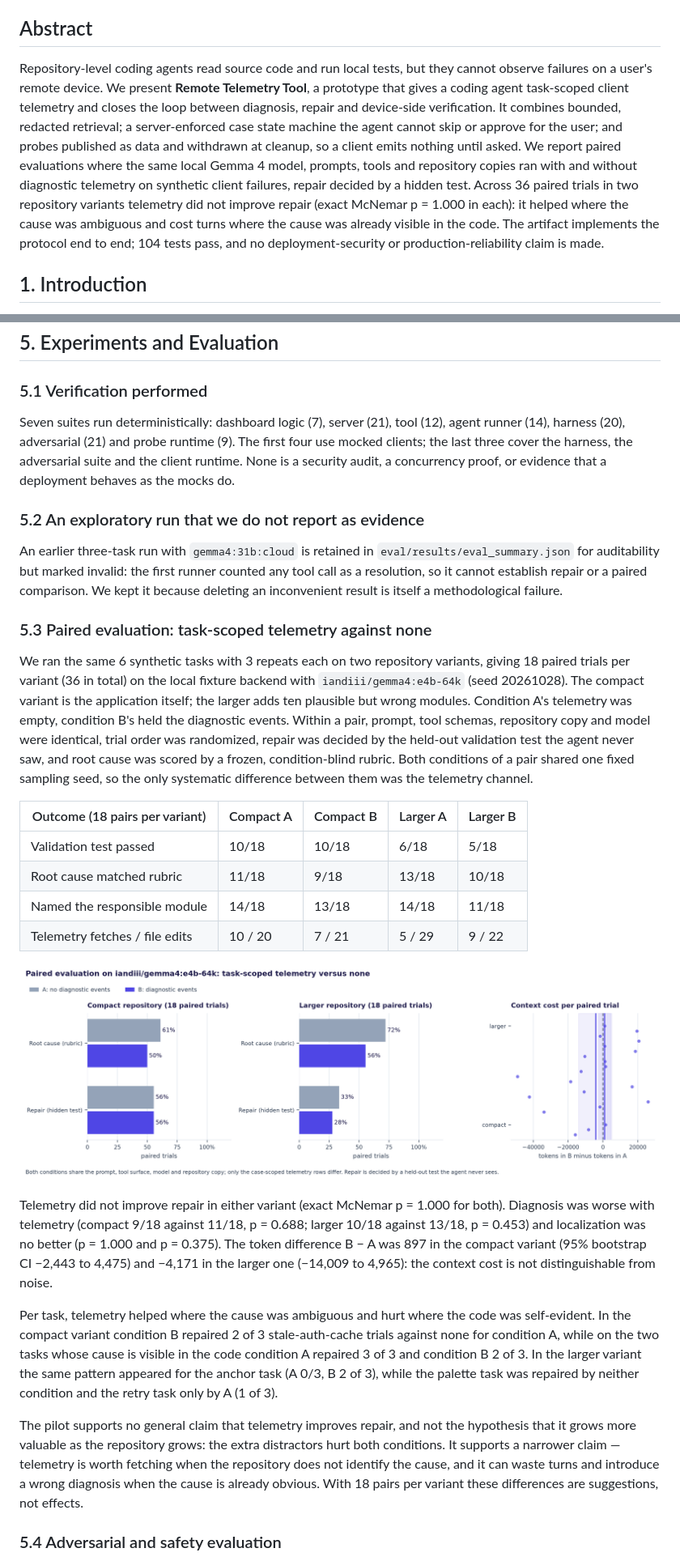
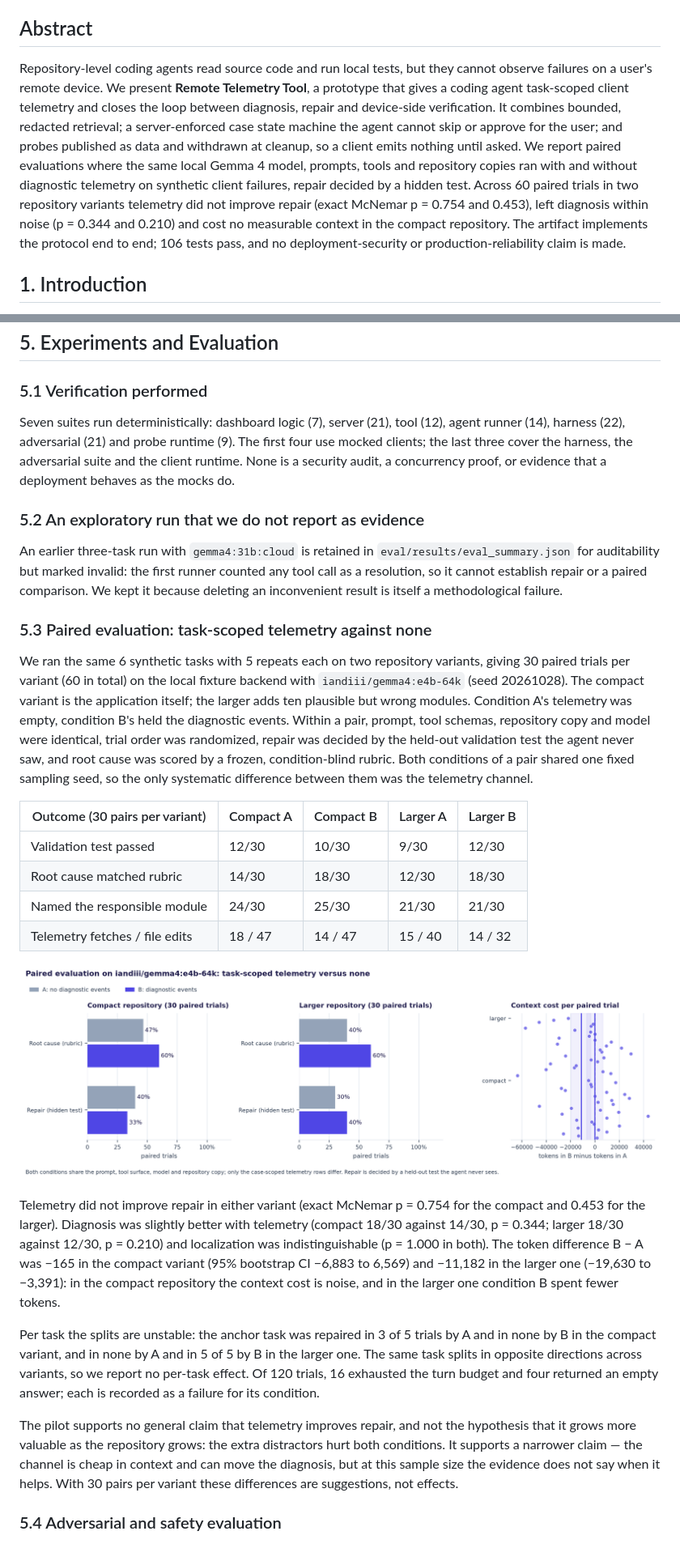
Before and after one commit to kaggle-llm/Remote-Telemetry-Tool-Closed-Loop-Debugging-for-Repository-Level-Coding-Agents, a Markdown page: kaggle_submission/writeup.md, 2 parts joined by grey strips. Shown: that part at 81% size. GitHub-like rendering; pictures changed too: kaggle_submission/figures/figure_ab_results.png.

Commit message:
docs(docs): update evaluation results and paper draft for telemetry tool
Update documentation, paper draft, PDF, and figures to reflect the latest evaluation results with 60 paired trials and 106 passing tests.

```diff
--- a/kaggle_submission/writeup.md
+++ b/kaggle_submission/writeup.md
@@ -4,7 +4,7 @@
 
 ## Abstract
 
-Repository-level coding agents read source code and run local tests, but they cannot observe failures on a user's remote device. We present **Remote Telemetry Tool**, a prototype that gives a coding agent task-scoped client telemetry and closes the loop between diagnosis, repair and device-side verification. It combines bounded, redacted retrieval; a server-enforced case state machine the agent cannot skip or approve for the user; and probes published as data and withdrawn at cleanup, so a client emits nothing until asked. We report paired evaluations where the same local Gemma 4 model, prompts, tools and repository copies ran with and without diagnostic telemetry on synthetic client failures, repair decided by a hidden test. Across 36 paired trials in two repository variants telemetry did not improve repair (exact McNemar p = 1.000 in each): it helped where the cause was ambiguous and cost turns where the cause was already visible in the code. The artifact implements the protocol end to end; 104 tests pass, and no deployment-security or production-reliability claim is made.
+Repository-level coding agents read source code and run local tests, but they cannot observe failures on a user's remote device. We present **Remote Telemetry Tool**, a prototype that gives a coding agent task-scoped client telemetry and closes the loop between diagnosis, repair and device-side verification. It combines bounded, redacted retrieval; a server-enforced case state machine the agent cannot skip or approve for the user; and probes published as data and withdrawn at cleanup, so a client emits nothing until asked. We report paired evaluations where the same local Gemma 4 model, prompts, tools and repository copies ran with and without diagnostic telemetry on synthetic client failures, repair decided by a hidden test. Across 60 paired trials in two repository variants telemetry did not improve repair (exact McNemar p = 0.754 and 0.453), left diagnosis within noise (p = 0.344 and 0.210) and cost no measurable context in the compact repository. The artifact implements the protocol end to end; 106 tests pass, and no deployment-security or production-reliability claim is made.
 
 ## 1. Introduction
 
@@ -91,7 +91,7 @@ The device half is a library, not a script. `ai_client_demo/probe_runtime.py` po
 
 ### 5.1 Verification performed
 
-Seven suites run deterministically: dashboard logic (7), server (21), tool (12), agent runner (14), harness (20), adversarial (21) and probe runtime (9). The first four use mocked clients; the last three cover the harness, the adversarial suite and the client runtime. None is a security audit, a concurrency proof, or evidence that a deployment behaves as the mocks do.
+Seven suites run deterministically: dashboard logic (7), server (21), tool (12), agent runner (14), harness (22), adversarial (21) and probe runtime (9). The first four use mocked clients; the last three cover the harness, the adversarial suite and the client runtime. None is a security audit, a concurrency proof, or evidence that a deployment behaves as the mocks do.
 
 ### 5.2 An exploratory run that we do not report as evidence
 
@@ -99,22 +99,22 @@ An earlier three-task run with `gemma4:31b:cloud` is retained in `eval/results/e
 
 ### 5.3 Paired evaluation: task-scoped telemetry against none
 
-We ran the same 6 synthetic tasks with 3 repeats each on two repository variants, giving 18 paired trials per variant (36 in total) on the local fixture backend with `iandiii/gemma4:e4b-64k` (seed 20261028). The compact variant is the application itself; the larger adds ten plausible but wrong modules. Condition A's telemetry was empty, condition B's held the diagnostic events. Within a pair, prompt, tool schemas, repository copy and model were identical, trial order was randomized, repair was decided by the held-out validation test the agent never saw, and root cause was scored by a frozen, condition-blind rubric. Both conditions of a pair shared one fixed sampling seed, so the only systematic difference between them was the telemetry channel.
+We ran the same 6 synthetic tasks with 5 repeats each on two repository variants, giving 30 paired trials per variant (60 in total) on the local fixture backend with `iandiii/gemma4:e4b-64k` (seed 20261028). The compact variant is the application itself; the larger adds ten plausible but wrong modules. Condition A's telemetry was empty, condition B's held the diagnostic events. Within a pair, prompt, tool schemas, repository copy and model were identical, trial order was randomized, repair was decided by the held-out validation test the agent never saw, and root cause was scored by a frozen, condition-blind rubric. Both conditions of a pair shared one fixed sampling seed, so the only systematic difference between them was the telemetry channel.
 
-| Outcome (18 pairs per variant) | Compact A | Compact B | Larger A | Larger B |
+| Outcome (30 pairs per variant) | Compact A | Compact B | Larger A | Larger B |
 | --- | --- | --- | --- | --- |
-| Validation test passed | 10/18 | 10/18 | 6/18 | 5/18 |
-| Root cause matched rubric | 11/18 | 9/18 | 13/18 | 10/18 |
-| Named the responsible module | 14/18 | 13/18 | 14/18 | 11/18 |
-| Telemetry fetches / file edits | 10 / 20 | 7 / 21 | 5 / 29 | 9 / 22 |
+| Validation test passed | 12/30 | 10/30 | 9/30 | 12/30 |
+| Root cause matched rubric | 14/30 | 18/30 | 12/30 | 18/30 |
+| Named the responsible module | 24/30 | 25/30 | 21/30 | 21/30 |
+| Telemetry fetches / file edits | 18 / 47 | 14 / 47 | 15 / 40 | 14 / 32 |
 
 ![Figure 4.](figures/figure_ab_results.png)
 
-Telemetry did not improve repair in either variant (exact McNemar p = 1.000 for both). Diagnosis was worse with telemetry (compact 9/18 against 11/18, p = 0.688; larger 10/18 against 13/18, p = 0.453) and localization was no better (p = 1.000 and p = 0.375). The token difference B − A was 897 in the compact variant (95% bootstrap CI −2,443 to 4,475) and −4,171 in the larger one (−14,009 to 4,965): the context cost is not distinguishable from noise.
+Telemetry did not improve repair in either variant (exact McNemar p = 0.754 for the compact and 0.453 for the larger). Diagnosis was slightly better with telemetry (compact 18/30 against 14/30, p = 0.344; larger 18/30 against 12/30, p = 0.210) and localization was indistinguishable (p = 1.000 in both). The token difference B − A was −165 in the compact variant (95% bootstrap CI −6,883 to 6,569) and −11,182 in the larger one (−19,630 to −3,391): in the compact repository the context cost is noise, and in the larger one condition B spent fewer tokens.
 
-Per task, telemetry helped where the cause was ambiguous and hurt where the code was self-evident. In the compact variant condition B repaired 2 of 3 stale-auth-cache trials against none for condition A, while on the two tasks whose cause is visible in the code condition A repaired 3 of 3 and condition B 2 of 3. In the larger variant the same pattern appeared for the anchor task (A 0/3, B 2 of 3), while the palette task was repaired by neither condition and the retry task only by A (1 of 3).
+Per task the splits are unstable: the anchor task was repaired in 3 of 5 trials by A and in none by B in the compact variant, and in none by A and in 5 of 5 by B in the larger one. The same task splits in opposite directions across variants, so we report no per-task effect. Of 120 trials, 16 exhausted the turn budget and four returned an empty answer; each is recorded as a failure for its condition.
 
-The pilot supports no general claim that telemetry improves repair, and not the hypothesis that it grows more valuable as the repository grows: the extra distractors hurt both conditions. It supports a narrower claim — telemetry is worth fetching when the repository does not identify the cause, and it can waste turns and introduce a wrong diagnosis when the cause is already obvious. With 18 pairs per variant these differences are suggestions, not effects.
+The pilot supports no general claim that telemetry improves repair, and not the hypothesis that it grows more valuable as the repository grows: the extra distractors hurt both conditions. It supports a narrower claim — the channel is cheap in context and can move the diagnosis, but at this sample size the evidence does not say when it helps. With 30 pairs per variant these differences are suggestions, not effects.
 
 ### 5.4 Adversarial and safety evaluation
 
```
Also changed, not shown: other parts of kaggle_submission/writeup.md (+2 -2 lines), README.md (+2 -2 lines), telemetry_tool_poc/PAPER_DRAFT.md (+5 -5 lines), 2 other files.
